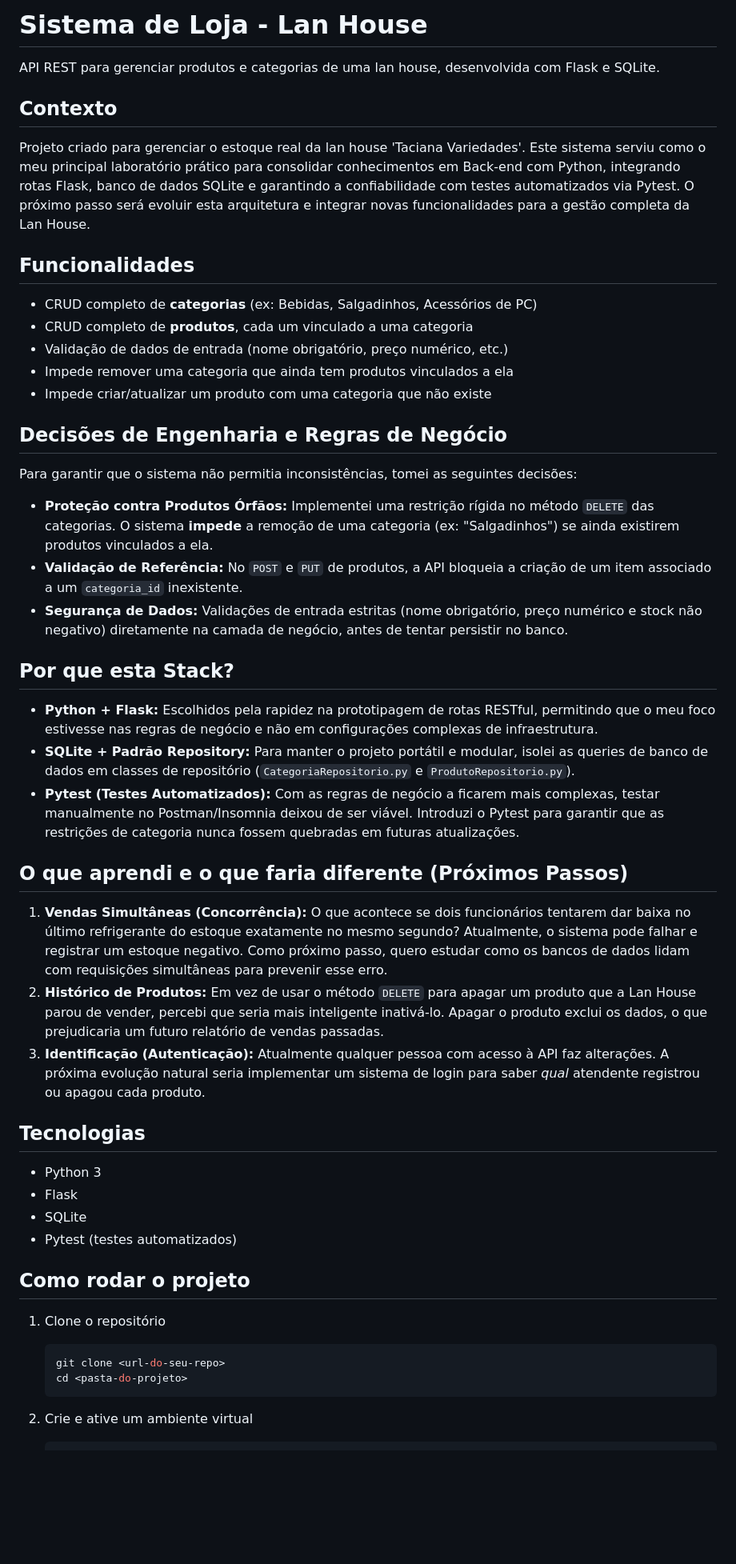
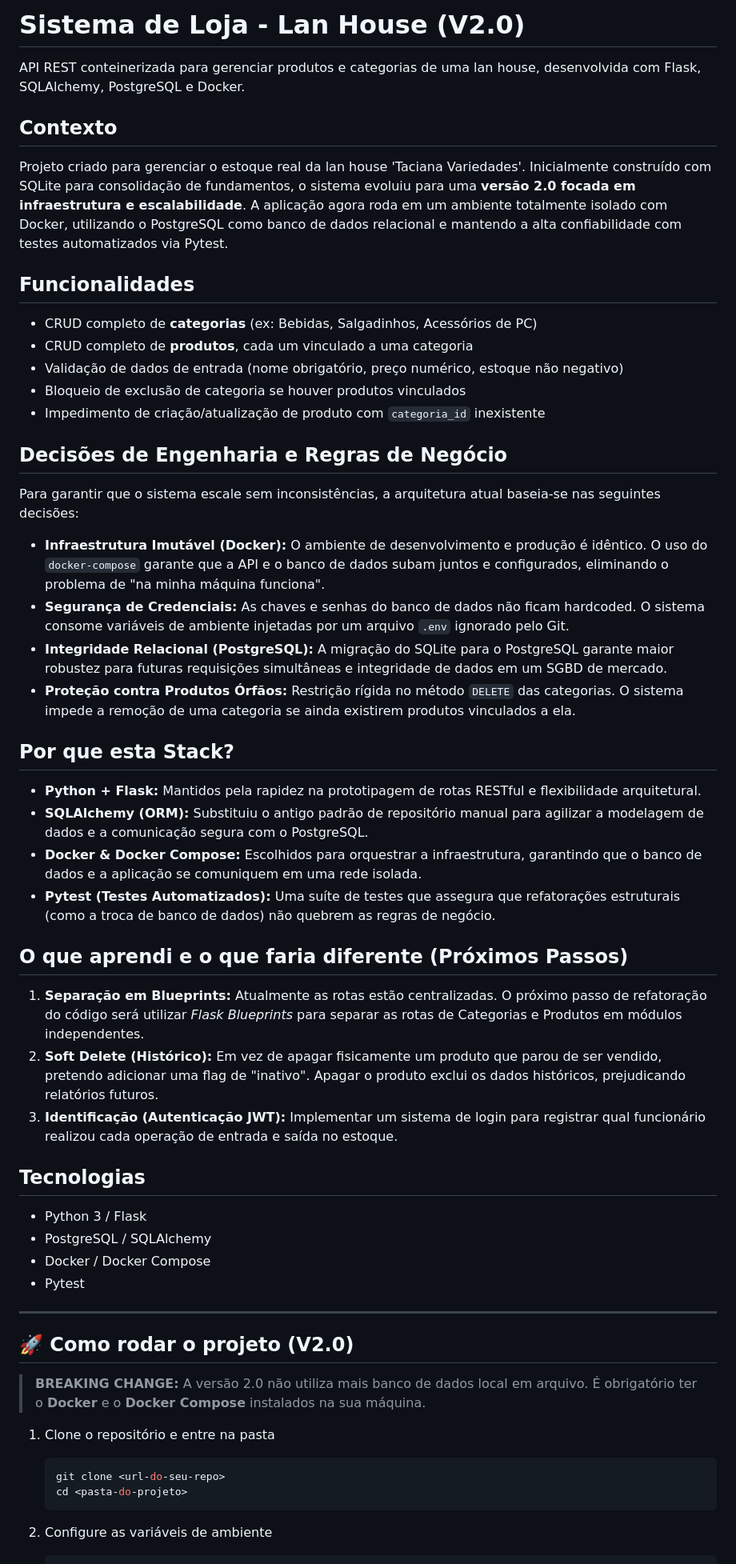
Before and after one commit to MuriloDev07/Projeto-Sistema-LanHouse, a Markdown page: README.md, the part around one of its changes. Shown at 80% size. GitHub-like rendering; blank space fills up the shorter version.

````diff
--- a/README.md
+++ b/README.md
@@ -1,53 +1,59 @@
-# Sistema de Loja - Lan House
+# Sistema de Loja - Lan House (V2.0)
 
-API REST para gerenciar produtos e categorias de uma lan house, desenvolvida com Flask e SQLite.
+API REST conteinerizada para gerenciar produtos e categorias de uma lan house, desenvolvida com Flask, SQLAlchemy, PostgreSQL e Docker.
 
 ## Contexto
 
-Projeto criado para gerenciar o estoque real da lan house 'Taciana Variedades'. Este sistema serviu como o meu principal laboratório prático para consolidar conhecimentos em Back-end com Python, integrando rotas Flask, banco de dados SQLite e garantindo a confiabilidade com testes automatizados via Pytest. O próximo passo será evoluir esta arquitetura e integrar novas funcionalidades para a gestão completa da Lan House.
+Projeto criado para gerenciar o estoque real da lan house 'Taciana Variedades'. Inicialmente construído com SQLite para consolidação de fundamentos, o sistema evoluiu para uma **versão 2.0 focada em infraestrutura e escalabilidade**. A aplicação agora roda em um ambiente totalmente isolado com Docker, utilizando o PostgreSQL como banco de dados relacional e mantendo a alta confiabilidade com testes automatizados via Pytest.
 
 ## Funcionalidades
 
 - CRUD completo de **categorias** (ex: Bebidas, Salgadinhos, Acessórios de PC)
 - CRUD completo de **produtos**, cada um vinculado a uma categoria
-- Validação de dados de entrada (nome obrigatório, preço numérico, etc.)
-- Impede remover uma categoria que ainda tem produtos vinculados a ela
-- Impede criar/atualizar um produto com uma categoria que não existe
+- Validação de dados de entrada (nome obrigatório, preço numérico, estoque não negativo)
+- Bloqueio de exclusão de categoria se houver produtos vinculados
+- Impedimento de criação/atualização de produto com `categoria_id` inexistente
 
 ## Decisões de Engenharia e Regras de Negócio
 
-Para garantir que o sistema não permitia inconsistências, tomei as seguintes decisões:
+Para garantir que o sistema escale sem inconsistências, a arquitetura atual baseia-se nas seguintes decisões:
 
-* **Proteção contra Produtos Órfãos:** Implementei uma restrição rígida no método `DELETE` das categorias. O sistema **impede** a remoção de uma categoria (ex: "Salgadinhos") se ainda existirem produtos vinculados a ela.
-* **Validação de Referência:** No `POST` e `PUT` de produtos, a API bloqueia a criação de um item associado a um `categoria_id` inexistente.
-* **Segurança de Dados:** Validações de entrada estritas (nome obrigatório, preço numérico e stock não negativo) diretamente na camada de negócio, antes de tentar persistir no banco.
+* **Infraestrutura Imutável (Docker):** O ambiente de desenvolvimento e produção é idêntico. O uso do `docker-compose` garante que a API e o banco de dados subam juntos e configurados, eliminando o problema de "na minha máquina funciona".
+* **Segurança de Credenciais:** As chaves e senhas do banco de dados não ficam hardcoded. O sistema consome variáveis de ambiente injetadas por um arquivo `.env` ignorado pelo Git.
+* **Integridade Relacional (PostgreSQL):** A migração do SQLite para o PostgreSQL garante maior robustez para futuras requisições simultâneas e integridade de dados em um SGBD de mercado.
+* **Proteção contra Produtos Órfãos:** Restrição rígida no método `DELETE` das categorias. O sistema impede a remoção de uma categoria se ainda existirem produtos vinculados a ela.
 
 ## Por que esta Stack?
 
-* **Python + Flask:** Escolhidos pela rapidez na prototipagem de rotas RESTful, permitindo que o meu foco estivesse nas regras de negócio e não em configurações complexas de infraestrutura.
-* **SQLite + Padrão Repository:** Para manter o projeto portátil e modular, isolei as queries de banco de dados em classes de repositório (`CategoriaRepositorio.py` e `ProdutoRepositorio.py`).
-* **Pytest (Testes Automatizados):** Com as regras de negócio a ficarem mais complexas, testar manualmente no Postman/Insomnia deixou de ser viável. Introduzi o Pytest para garantir que as restrições de categoria nunca fossem quebradas em futuras atualizações.
+* **Python + Flask:** Mantidos pela rapidez na prototipagem de rotas RESTful e flexibilidade arquitetural.
+* **SQLAlchemy (ORM):** Substituiu o antigo padrão de repositório manual para agilizar a modelagem de dados e a comunicação segura com o PostgreSQL.
+* **Docker & Docker Compose:** Escolhidos para orquestrar a infraestrutura, garantindo que o banco de dados e a aplicação se comuniquem em uma rede isolada.
+* **Pytest (Testes Automatizados):** Uma suíte de testes que assegura que refatorações estruturais (como a troca de banco de dados) não quebrem as regras de negócio.
 
 ## O que aprendi e o que faria diferente (Próximos Passos)
 
-1. **Vendas Simultâneas (Concorrência):** O que acontece se dois funcionários tentarem dar baixa no último refrigerante do estoque exatamente no mesmo segundo? Atualmente, o sistema pode falhar e registrar um estoque negativo. Como próximo passo, quero estudar como os bancos de dados lidam com requisições simultâneas para prevenir esse erro.
-2. **Histórico de Produtos:** Em vez de usar o método `DELETE` para apagar um produto que a Lan House parou de vender, percebi que seria mais inteligente inativá-lo. Apagar o produto exclui os dados, o que prejudicaria um futuro relatório de vendas passadas.
-3. **Identificação (Autenticação):** Atualmente qualquer pessoa com acesso à API faz alterações. A próxima evolução natural seria implementar um sistema de login para saber *qual* atendente registrou ou apagou cada produto.
+1. **Separação em Blueprints:** Atualmente as rotas estão centralizadas. O próximo passo de refatoração do código será utilizar *Flask Blueprints* para separar as rotas de Categorias e Produtos em módulos independentes.
+2. **Soft Delete (Histórico):** Em vez de apagar fisicamente um produto que parou de ser vendido, pretendo adicionar uma flag de "inativo". Apagar o produto exclui os dados históricos, prejudicando relatórios futuros.
+3. **Identificação (Autenticação JWT):** Implementar um sistema de login para registrar qual funcionário realizou cada operação de entrada e saída no estoque.
 
 ## Tecnologias
 
-- Python 3
-- Flask
-- SQLite
-- Pytest (testes automatizados)
+- Python 3 / Flask
+- PostgreSQL / SQLAlchemy
+- Docker / Docker Compose
+- Pytest
 
-## Como rodar o projeto
+---
 
-1. Clone o repositório
+## 🚀 Como rodar o projeto (V2.0)
+
+> **BREAKING CHANGE:** A versão 2.0 não utiliza mais banco de dados local em arquivo. É obrigatório ter o **Docker** e o **Docker Compose** instalados na sua máquina.
+
+1. Clone o repositório e entre na pasta
    ```bash
    git clone <url-do-seu-repo>
    cd <pasta-do-projeto>
    ```
 
-2. Crie e ative um ambiente virtual
+2. Configure as variáveis de ambiente
    ```bash
````
Also changed, not shown: other parts of README.md (+21 -28 lines).
